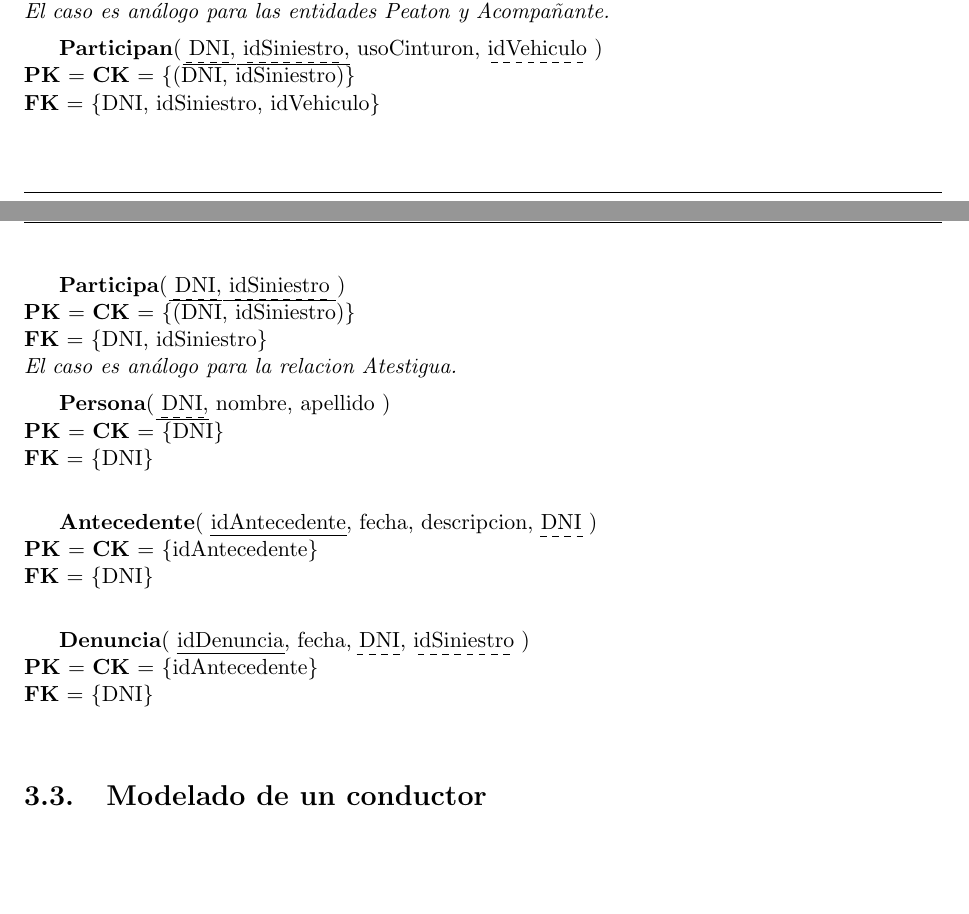
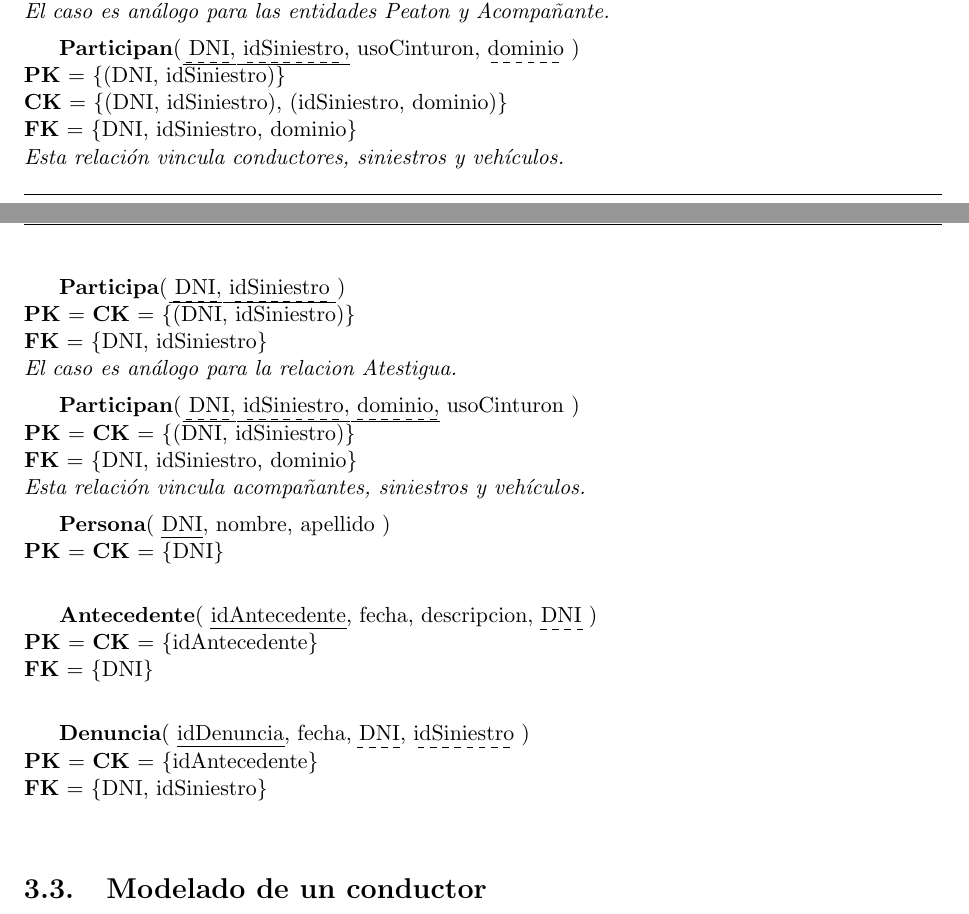
Before and after one commit to mpizzagalli/BBDD, a LaTeX document (informe/informe.tex, which reads informe/modelo_relacional.tex): two parts of pages 7 and 8 of 13, joined at a grey line, cut so that both start at the same text, the shorter picture padded with empty space. Compiled offline with pdfLaTeX.

Commit message:
Version final y revisada del MR.

```diff
--- a/informe/modelo_relacional.tex
+++ b/informe/modelo_relacional.tex
@@ -78,10 +78,12 @@ Por cuestiones de legibilidad, se ha dividido el modelo relacional en sectores
     \dashuline{\uline{DNI}},
     \dashuline{\uline{idSiniestro}},
     usoCinturon,
-    \dashuline{idVehiculo}
+    \dashuline{dominio}
 )\\
-\textbf{PK} = \textbf{CK} = \{(DNI, idSiniestro)\}\\
-\textbf{FK} = \{DNI, idSiniestro, idVehiculo\}\\
+\textbf{PK} = \{(DNI, idSiniestro)\}\\
+\textbf{CK} = \{(DNI, idSiniestro), (idSiniestro, dominio)\}\\
+\textbf{FK} = \{DNI, idSiniestro, dominio\}\\
+\textit{Esta relación vincula conductores, siniestros y vehículos.}
 
 \textbf{Participa}(
     \dashuline{\uline{DNI}},
@@ -91,13 +93,22 @@ Por cuestiones de legibilidad, se ha dividido el modelo relacional en sectores
 \textbf{FK} = \{DNI, idSiniestro\}\\
 \textit{El caso es análogo para la relacion Atestigua.}
 
+\textbf{Participan}(
+    \dashuline{\uline{DNI}},
+    \dashuline{\uline{idSiniestro}},
+    \dashuline{\uline{dominio}},
+    usoCinturon
+)\\
+\textbf{PK} = \textbf{CK} = \{(DNI, idSiniestro)\}\\
+\textbf{FK} = \{DNI, idSiniestro, dominio\}\\
+\textit{Esta relación vincula acompañantes, siniestros y vehículos.}
+
 \textbf{Persona}(
-    \dashuline{\uline{DNI}},
+    \uline{DNI},
     nombre,
     apellido
 )\\
 \textbf{PK} = \textbf{CK} = \{DNI\}\\
-\textbf{FK} = \{DNI\}\\
 
 \textbf{Antecedente}(
     \uline{idAntecedente},
@@ -115,7 +126,7 @@ Por cuestiones de legibilidad, se ha dividido el modelo relacional en sectores
     \dashuline{idSiniestro}
 )\\
 \textbf{PK} = \textbf{CK} = \{idAntecedente\}\\
-\textbf{FK} = \{DNI\}\\
+\textbf{FK} = \{DNI, idSiniestro\}\\
 
 
 \subsection{Modelado de un conductor}
```
Also changed, not shown: informe/modelo_relacional.tex (2 more changed lines).
